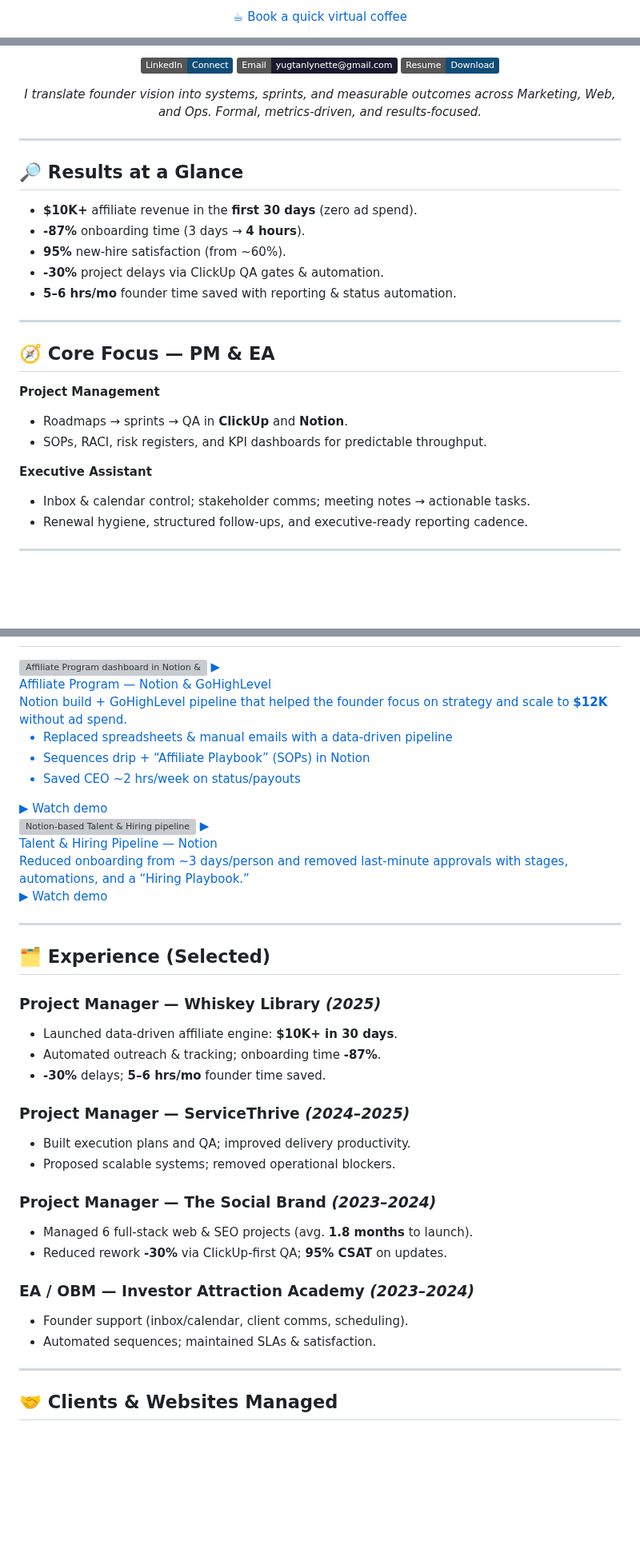
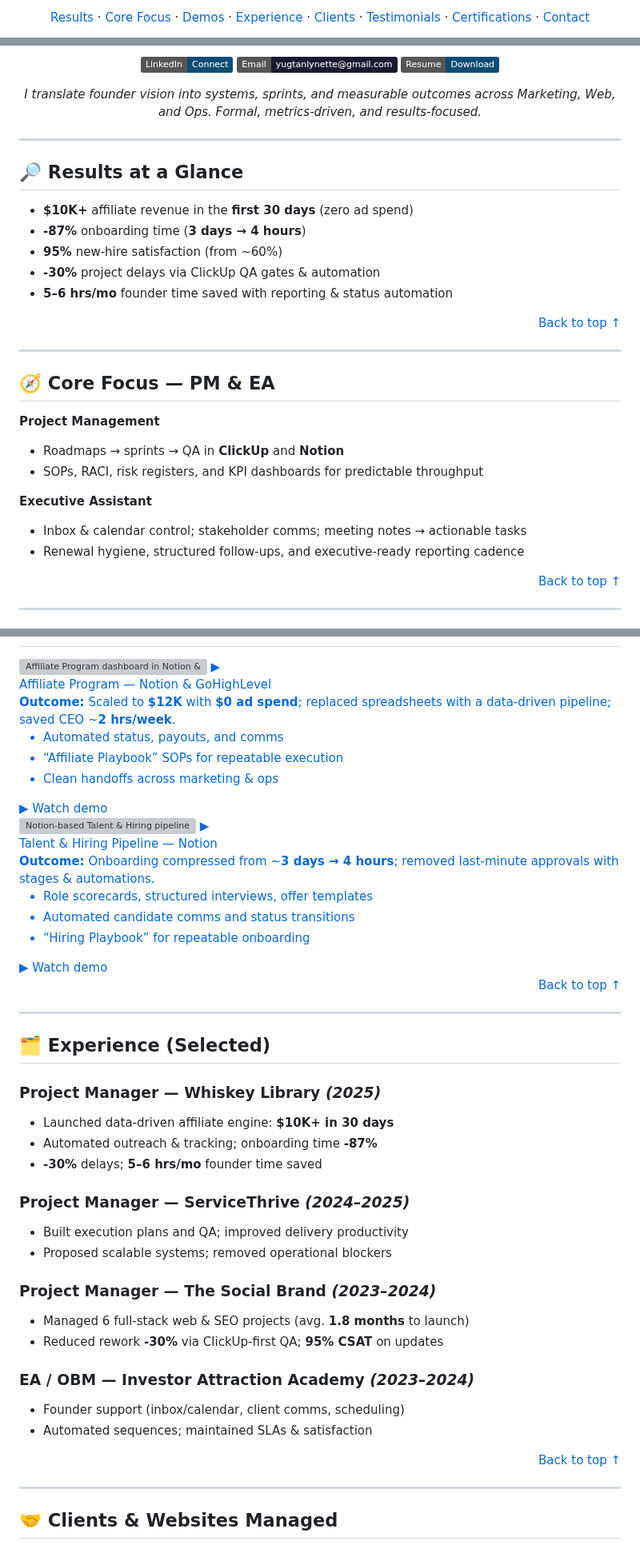
Before and after one commit to janeyugtan/Website-Portfolio, a Markdown page: README.md, 3 parts joined by grey strips. Shown at 80% size. Rendered like a GitHub page; badges without logos; blank space fills up the shorter version; grey boxes are pictures that could not be loaded.

```diff
--- a/README.md
+++ b/README.md
@@ -7,6 +7,13 @@
 
 <p align="center">
-  <a href="https://calendly.com/jyugtan/discovery-call-with-jane" target="_blank" rel="noopener">☕ Book a quick virtual coffee</a>
+  <a href="#results">Results</a> ·
+  <a href="#core-focus">Core Focus</a> ·
+  <a href="#demos">Demos</a> ·
+  <a href="#experience">Experience</a> ·
+  <a href="#clients">Clients</a> ·
+  <a href="#testimonials">Testimonials</a> ·
+  <a href="#certifications">Certifications</a> ·
+  <a href="#contact">Contact</a>
 </p>
 
 <p align="center">
@@ -21,29 +32,31 @@
   </a>
 </p>
 
-<p align="center">
-  <i>I translate founder vision into systems, sprints, and measurable outcomes across Marketing, Web, and Ops. Formal, metrics-driven, and results-focused.</i>
-</p>
+<p align="center"><i>I translate founder vision into systems, sprints, and measurable outcomes across Marketing, Web, and Ops. Formal, metrics-driven, and results-focused.</i></p>
 
 <hr style="border:0;border-top:2px solid #e6eef7;margin:24px 0;">
 
-## 🔎 Results at a Glance
-- **$10K+** affiliate revenue in the **first 30 days** (zero ad spend).
-- **-87%** onboarding time (3 days → **4 hours**).
-- **95%** new-hire satisfaction (from ~60%).
-- **-30%** project delays via ClickUp QA gates & automation.
-- **5–6 hrs/mo** founder time saved with reporting & status automation.
+## <span id="results">🔎 Results at a Glance</span>
+- **$10K+** affiliate revenue in the **first 30 days** (zero ad spend)
+- **-87%** onboarding time (**3 days → 4 hours**)
+- **95%** new-hire satisfaction (from ~60%)
+- **-30%** project delays via ClickUp QA gates & automation
+- **5–6 hrs/mo** founder time saved with reporting & status automation
+
+<p align="right"><a href="#top">Back to top ↑</a></p>
 
 <hr style="border:0;border-top:2px solid #e6eef7;margin:24px 0;">
 
-## 🧭 Core Focus — PM & EA
+## <span id="core-focus">🧭 Core Focus — PM & EA</span>
 **Project Management**
-- Roadmaps → sprints → QA in **ClickUp** and **Notion**.
-- SOPs, RACI, risk registers, and KPI dashboards for predictable throughput.
+- Roadmaps → sprints → QA in **ClickUp** and **Notion**
+- SOPs, RACI, risk registers, and KPI dashboards for predictable throughput
 
 **Executive Assistant**
-- Inbox & calendar control; stakeholder comms; meeting notes → actionable tasks.
-- Renewal hygiene, structured follow-ups, and executive-ready reporting cadence.
+- Inbox & calendar control; stakeholder comms; meeting notes → actionable tasks
+- Renewal hygiene, structured follow-ups, and executive-ready reporting cadence
+
+<p align="right"><a href="#top">Back to top ↑</a></p>
 
 <hr style="border:0;border-top:2px solid #e6eef7;margin:24px 0;">
 
@@ -60,12 +74,12 @@
       <div style="padding:12px 14px;">
         <div style="font-weight:800; font-size:16px; color:#1a1a2e; margin-bottom:6px;">Affiliate Program — Notion &amp; GoHighLevel</div>
         <div style="font-size:14px; color:#334155; margin-bottom:8px;">
-          Notion build + GoHighLevel pipeline that helped the founder focus on strategy and scale to <b>$12K</b> without ad spend.
+          <b>Outcome:</b> Scaled to <b>$12K</b> with <b>$0 ad spend</b>; replaced spreadsheets with a data-driven pipeline; saved CEO ~<b>2 hrs/week</b>.
         </div>
         <ul style="margin:0 0 10px 18px; color:#334155; font-size:14px;">
-          <li>Replaced spreadsheets & manual emails with a data-driven pipeline</li>
-          <li>Sequences drip + “Affiliate Playbook” (SOPs) in Notion</li>
-          <li>Saved CEO ~2 hrs/week on status/payouts</li>
+          <li>Automated status, payouts, and comms</li>
+          <li>“Affiliate Playbook” SOPs for repeatable execution</li>
+          <li>Clean handoffs across marketing & ops</li>
         </ul>
         <span style="display:inline-block; padding:10px 14px; background:#0f4c75; color:#fff; border-radius:10px; font-weight:600;">▶ Watch demo</span>
       </div>
@@ -82,8 +96,13 @@
       <div style="padding:12px 14px;">
         <div style="font-weight:800; font-size:16px; color:#1a1a2e; margin-bottom:6px;">Talent &amp; Hiring Pipeline — Notion</div>
         <div style="font-size:14px; color:#334155; margin-bottom:8px;">
-          Reduced onboarding from ~3 days/person and removed last-minute approvals with stages, automations, and a “Hiring Playbook.”
+          <b>Outcome:</b> Onboarding compressed from ~<b>3 days → 4 hours</b>; removed last-minute approvals with stages & automations.
         </div>
+        <ul style="margin:0 0 10px 18px; color:#334155; font-size:14px;">
+          <li>Role scorecards, structured interviews, offer templates</li>
+          <li>Automated candidate comms and status transitions</li>
+          <li>“Hiring Playbook” for repeatable onboarding</li>
+        </ul>
         <span style="display:inline-block; padding:10px 14px; background:#0f4c75; color:#fff; border-radius:10px; font-weight:600;">▶ Watch demo</span>
       </div>
     </div>
@@ -91,28 +110,32 @@
 
 </div>
 
-<hr style="border:0;border-top:2px solid #e6eef7;margin:24px 0;">
-
-## 🗂 Experience (Selected)
-### Project Manager — **Whiskey Library** *(2025)*
-- Launched data-driven affiliate engine: **$10K+ in 30 days**.
-- Automated outreach & tracking; onboarding time **-87%**.
-- **-30%** delays; **5–6 hrs/mo** founder time saved.
-
-### Project Manager — **ServiceThrive** *(2024–2025)*
-- Built execution plans and QA; improved delivery productivity.
-- Proposed scalable systems; removed operational blockers.
-
-### Project Manager — **The Social Brand** *(2023–2024)*
-- Managed 6 full-stack web & SEO projects (avg. **1.8 months** to launch).
-- Reduced rework **-30%** via ClickUp-first QA; **95% CSAT** on updates.
-
-### EA / OBM — **Investor Attraction Academy** *(2023–2024)*
-- Founder support (inbox/calendar, client comms, scheduling).
-- Automated sequences; maintained SLAs & satisfaction.
+<p align="right"><a href="#top">Back to top ↑</a></p>
 
 <hr style="border:0;border-top:2px solid #e6eef7;margin:24px 0;">
 
-## 🤝 Clients & Websites Managed
+## <span id="experience">🗂 Experience (Selected)</span>
+### Project Manager — <b>Whiskey Library</b> <i>(2025)</i>
+- Launched data-driven affiliate engine: **$10K+ in 30 days**
+- Automated outreach & tracking; onboarding time **-87%**
+- **-30%** delays; **5–6 hrs/mo** founder time saved
+
+### Project Manager — <b>ServiceThrive</b> <i>(2024–2025)</i>
+- Built execution plans and QA; improved delivery productivity
+- Proposed scalable systems; removed operational blockers
+
+### Project Manager — <b>The Social Brand</b> <i>(2023–2024)</i>
+- Managed 6 full-stack web & SEO projects (avg. **1.8 months** to launch)
+- Reduced rework **-30%** via ClickUp-first QA; **95% CSAT** on updates
+
+### EA / OBM — <b>Investor Attraction Academy</b> <i>(2023–2024)</i>
+- Founder support (inbox/calendar, client comms, scheduling)
+- Automated sequences; maintained SLAs & satisfaction
+
+<p align="right"><a href="#top">Back to top ↑</a></p>
+
+<hr style="border:0;border-top:2px solid #e6eef7;margin:24px 0;">
+
+## <span id="clients">🤝 Clients & Websites Managed</span>
 
 <div align="left" style="display:flex; flex-wrap:wrap; gap:12px;">
```
Also changed, not shown: other parts of README.md (+37 -22 lines).
